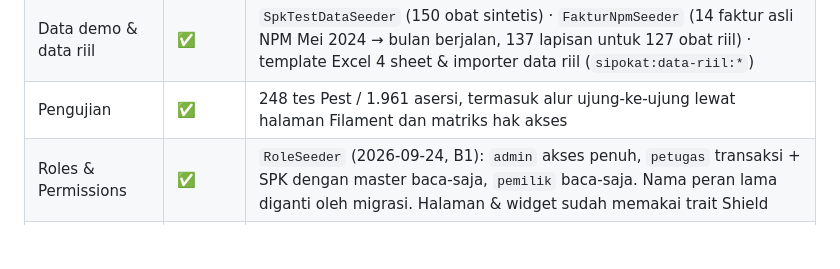
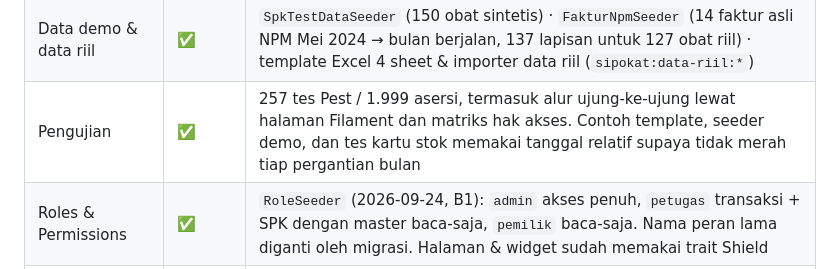
Before and after one commit to RamaFaisal/sipokat, a Markdown page: CLAUDE.md, the part around the change. GitHub-like rendering; blank space fills up the shorter version.

Commit message:
docs: record the full test suite count

```diff
--- a/CLAUDE.md
+++ b/CLAUDE.md
@@ -22,7 +22,7 @@
 | Dashboard & widget | ✅ | Satu kartu statistik (4 angka), lalu tiga widget sebaris: ketiganya menampilkan 6 baris paling mendesak tanpa kotak pencarian, judulnya tertaut ke menu terkait, tiap baris tertaut ke kartu stok obatnya; ketiganya setinggi sama, digulir, bisa dicari; grafik penjualan di bawah |
 | Laporan | ✅ | Satu menu **Laporan** bertab: Rekap penjualan/pembelian, Fast/slow moving, Akan kedaluwarsa, Rekap stok per obat, Pembelian per PBF, Hasil stok opname. Kartu stok per obat (per batch + HPP) tetap di menu Inventory. Keenamnya sebentuk: filter yang langsung menghitung ulang, tombol Muat Ulang, ringkasan, ekspor Excel dan PDF atas seluruh baris. Lima di antaranya bertabel berhalaman dengan kotak pencarian; Fast/slow moving tetap Top-N |
 | Data demo & data riil | ✅ | `SpkTestDataSeeder` (150 obat sintetis) · `FakturNpmSeeder` (14 faktur asli NPM Mei 2024 → bulan berjalan, 137 lapisan untuk 127 obat riil) · template Excel 4 sheet & importer data riil (`sipokat:data-riil:*`) |
-| Pengujian | ✅ | 248 tes Pest / 1.961 asersi, termasuk alur ujung-ke-ujung lewat halaman Filament dan matriks hak akses |
+| Pengujian | ✅ | 257 tes Pest / 1.999 asersi, termasuk alur ujung-ke-ujung lewat halaman Filament dan matriks hak akses. Contoh template, seeder demo, dan tes kartu stok memakai tanggal relatif supaya tidak merah tiap pergantian bulan |
 | Roles & Permissions | ✅ | `RoleSeeder` (2026-09-24, B1): `admin` akses penuh, `petugas` transaksi + SPK dengan master baca-saja, `pemilik` baca-saja. Nama peran lama diganti oleh migrasi. Halaman & widget sudah memakai trait Shield |
 | Deploy VPS (MySQL) + cron | 🔜 | E9 jalur migrasi dari nol sudah diverifikasi di MySQL kosong; langkah di [docs/deploy-vps.md](docs/deploy-vps.md) (dijalankan peneliti di server) |
 
```
